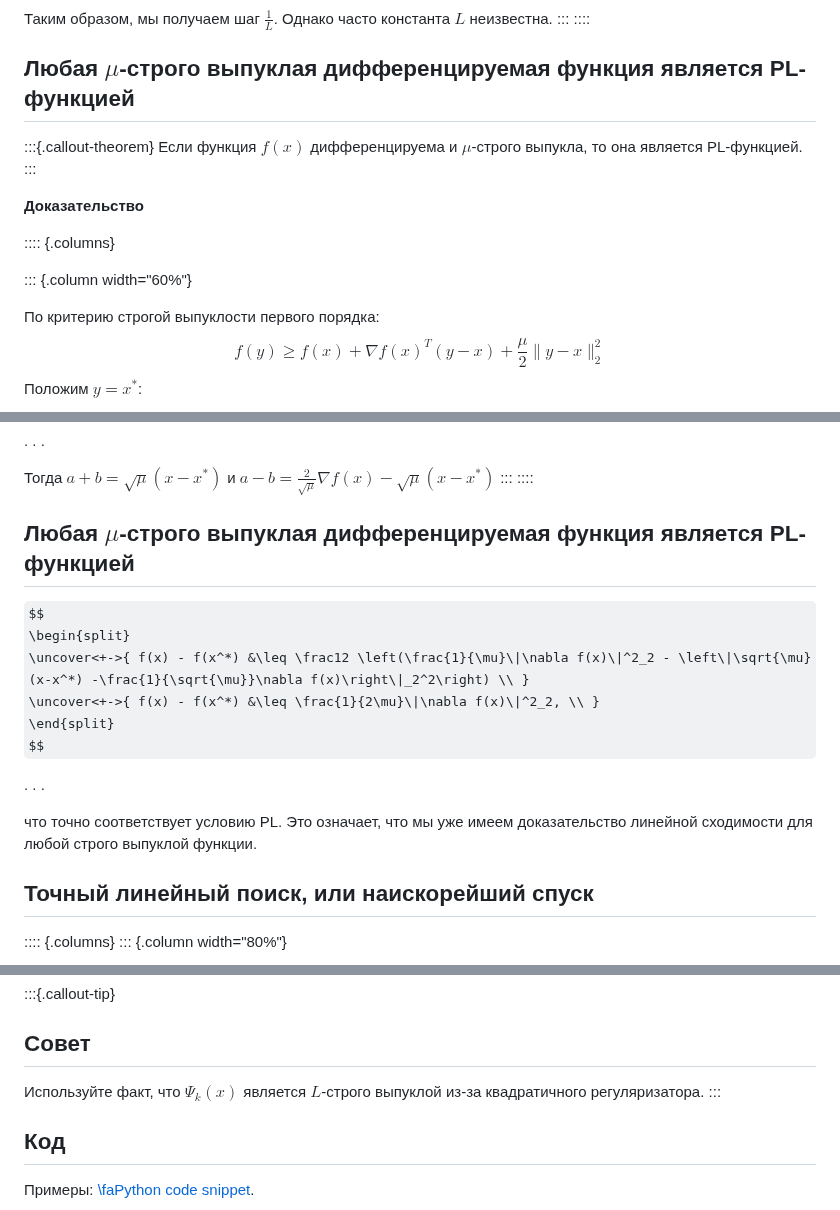
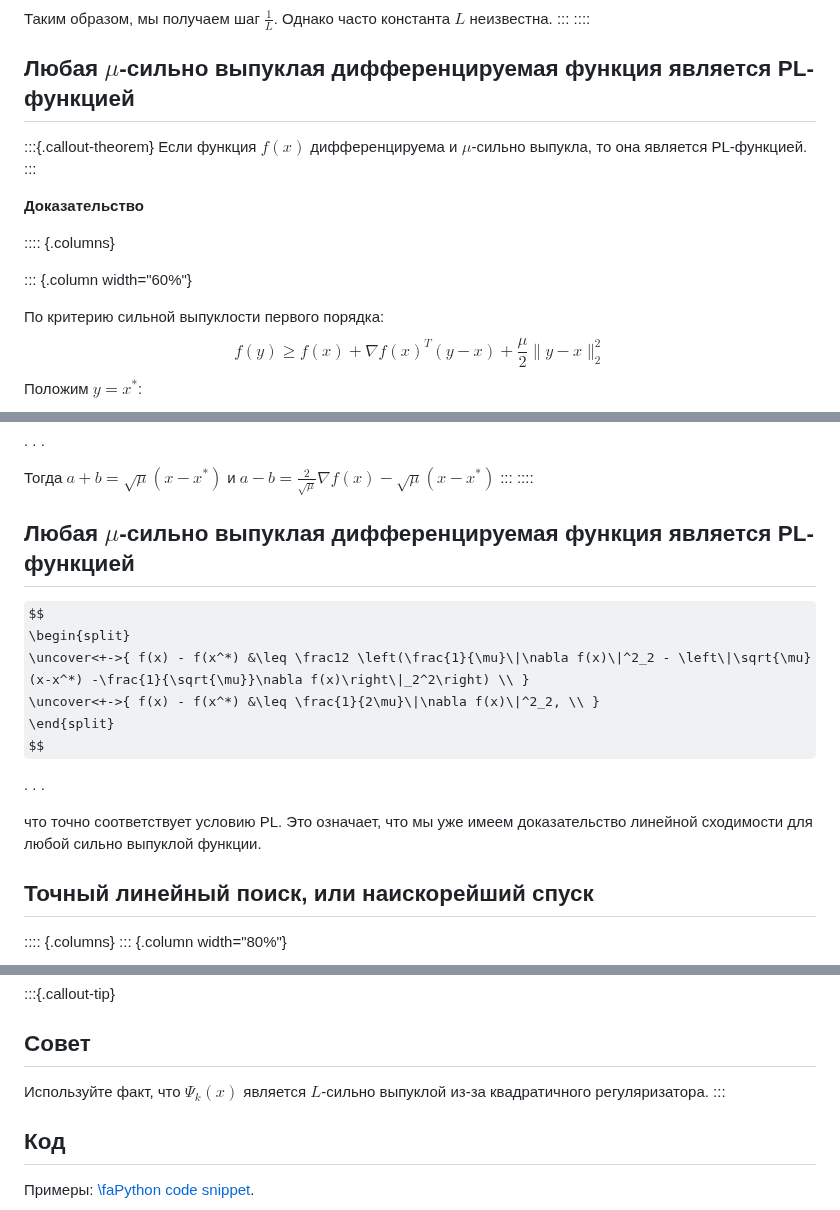
Before and after one commit to MerkulovDaniil/cu25, a Markdown page: seminars/7.md, 3 parts joined by grey strips. GitHub-like rendering; some formulas as TeX source.

```diff
--- a/seminars/7.md
+++ b/seminars/7.md
@@ -205,10 +205,10 @@ $$
 :::
 ::::
 
-## Любая $\mu$-строго выпуклая дифференцируемая функция является PL-функцией
+## Любая $\mu$-сильно выпуклая дифференцируемая функция является PL-функцией
 
 :::{.callout-theorem}
-Если функция $f(x)$ дифференцируема и $\mu$-строго выпукла, то она является PL-функцией.
+Если функция $f(x)$ дифференцируема и $\mu$-сильно выпукла, то она является PL-функцией.
 :::
 
 **Доказательство**
@@ -217,7 +217,7 @@ $$
 
 ::: {.column width="60%"}
 
-По критерию строгой выпуклости первого порядка:
+По критерию сильной выпуклости первого порядка:
 $$
 f(y) \geq f(x) + \nabla f(x)^T(y-x) + \dfrac{\mu}{2}\|y-x\|_2^2
 $$
@@ -245,7 +245,7 @@ $$
 :::
 ::::
 
-## Любая $\mu$-строго выпуклая дифференцируемая функция является PL-функцией
+## Любая $\mu$-сильно выпуклая дифференцируемая функция является PL-функцией
 
 $$
 \begin{split}
@@ -256,7 +256,7 @@ $$
 
 . . .
 
-что точно соответствует условию PL. Это означает, что мы уже имеем доказательство линейной сходимости для любой строго выпуклой функции.
+что точно соответствует условию PL. Это означает, что мы уже имеем доказательство линейной сходимости для любой сильно выпуклой функции.
 
 ## Точный линейный поиск, или наискорейший спуск
 
@@ -346,7 +346,7 @@ $$
 
 :::{.callout-tip}
 ## Совет
-Используйте факт, что $\Psi_k(x)$ является $L$-строго выпуклой из-за квадратичного регуляризатора.
+Используйте факт, что $\Psi_k(x)$ является $L$-сильно выпуклой из-за квадратичного регуляризатора.
 :::
 
 ## Код
```
